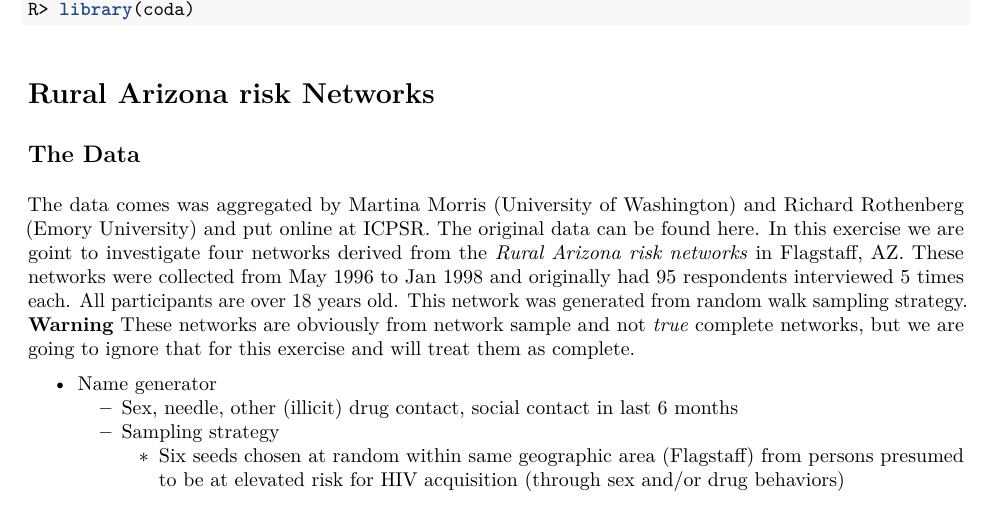
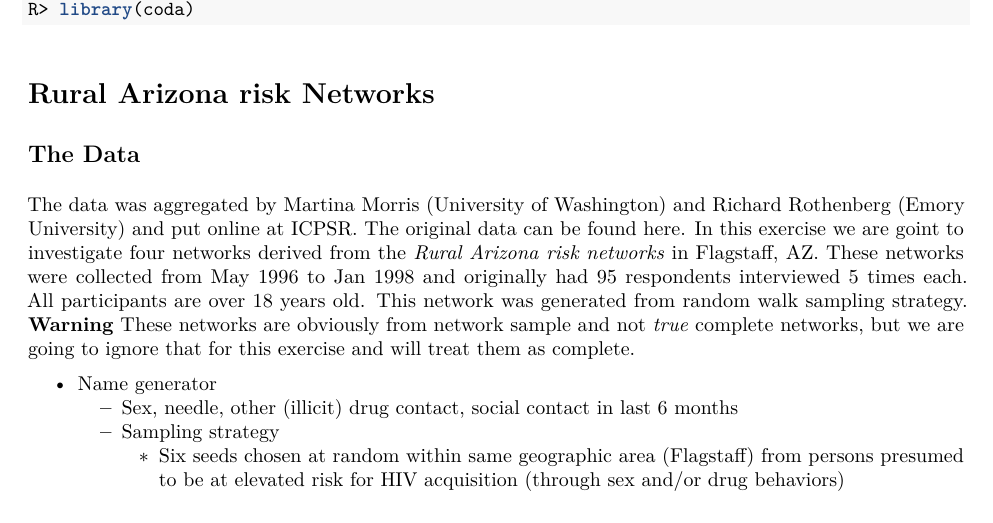
Before and after one commit to zalmquist/ERGM_Lab, an R Markdown document (ERGM_Lab_Exercises.Rmd): part of page 1 of 5, cut so that both start at the same text. The pictures show the output file ERGM_Lab_Exercises.pdf that the author committed with the source.

Commit message:
update files

```diff
--- a/ERGM_Lab_Exercises.Rmd
+++ b/ERGM_Lab_Exercises.Rmd
@@ -31,7 +31,7 @@ library(coda)
 # Rural Arizona risk Networks
 
 ## The Data
-The data comes was aggregated by Martina Morris (University of Washington) and Richard Rothenberg (Emory University) and put online at ICPSR. The original data can be found [here](http://www.icpsr.umich.edu/icpsrweb/NAHDAP/studies/22140). In this exercise we are goint to investigate four networks derived from the *Rural Arizona risk networks* in Flagstaff, AZ. These networks were collected from May 1996 to Jan 1998 and originally had 95 respondents interviewed 5 times each. All participants are over 18 years old. This network was generated from random walk sampling strategy. **Warning** These networks are obviously from network sample and not *true* complete networks, but we are going to ignore that for this exercise and will treat them as complete.
+The data was aggregated by Martina Morris (University of Washington) and Richard Rothenberg (Emory University) and put online at ICPSR. The original data can be found [here](http://www.icpsr.umich.edu/icpsrweb/NAHDAP/studies/22140). In this exercise we are goint to investigate four networks derived from the *Rural Arizona risk networks* in Flagstaff, AZ. These networks were collected from May 1996 to Jan 1998 and originally had 95 respondents interviewed 5 times each. All participants are over 18 years old. This network was generated from random walk sampling strategy. **Warning** These networks are obviously from network sample and not *true* complete networks, but we are going to ignore that for this exercise and will treat them as complete.
 
 * Name generator
     * Sex, needle, other (illicit) drug contact, social contact in last 6 months
```
Also changed, not shown: ERGM_Lab_Exercises_html.Rmd (+1 -1 lines), ERGM_Lab_Exercises.pdf, ERGM_Lab_Exercises_html.html.
